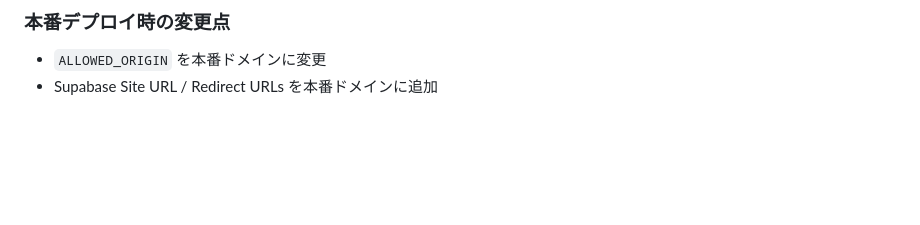
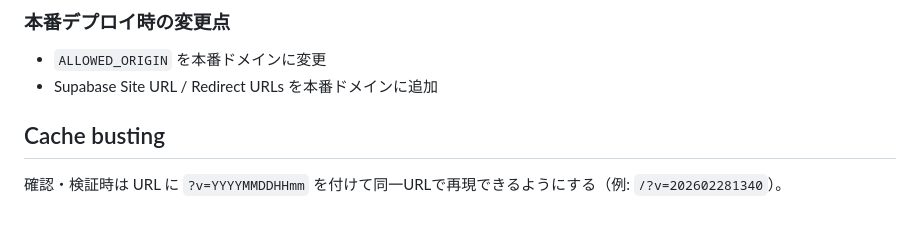
Before and after one commit to tarouuseru/gacha-lab, a Markdown page: README.md, the part around the change. GitHub-like rendering; blank space fills up the shorter version.

Commit message:
docs: add cache busting note

```diff
--- a/README.md
+++ b/README.md
@@ -127,3 +127,6 @@ python -m http.server 8080
 ### 本番デプロイ時の変更点
 - `ALLOWED_ORIGIN` を本番ドメインに変更
 - Supabase Site URL / Redirect URLs を本番ドメインに追加
+
+## Cache busting
+確認・検証時は URL に `?v=YYYYMMDDHHmm` を付けて同一URLで再現できるようにする（例: `/?v=202602281340`）。
```
